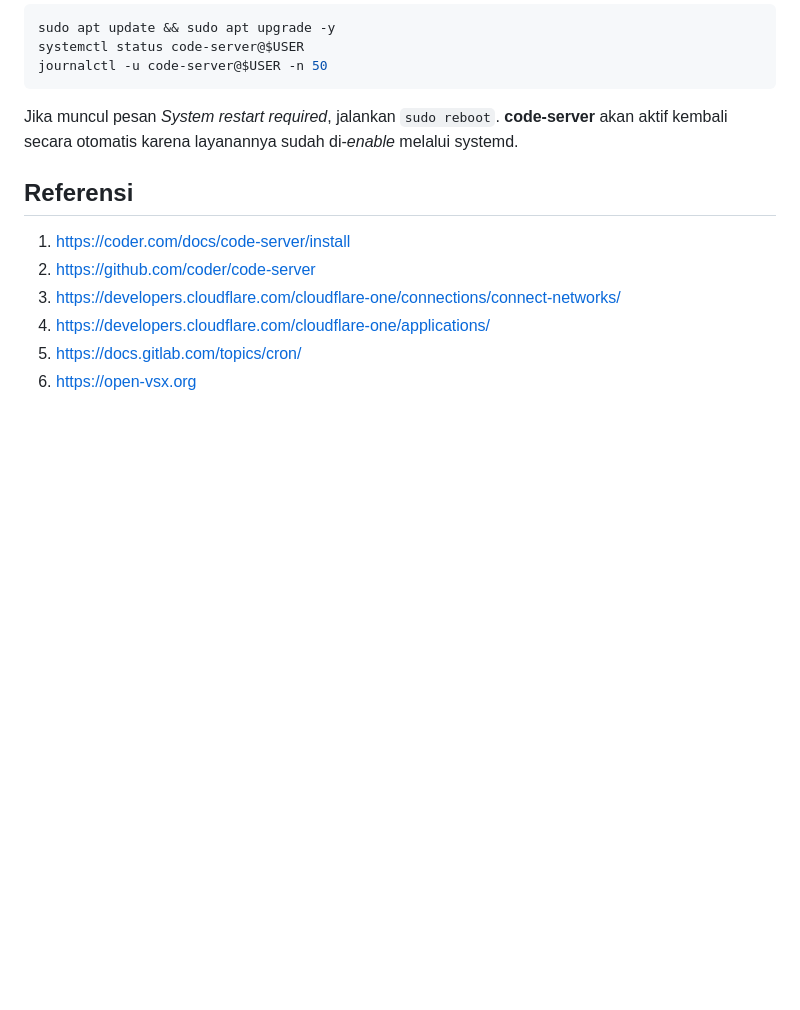
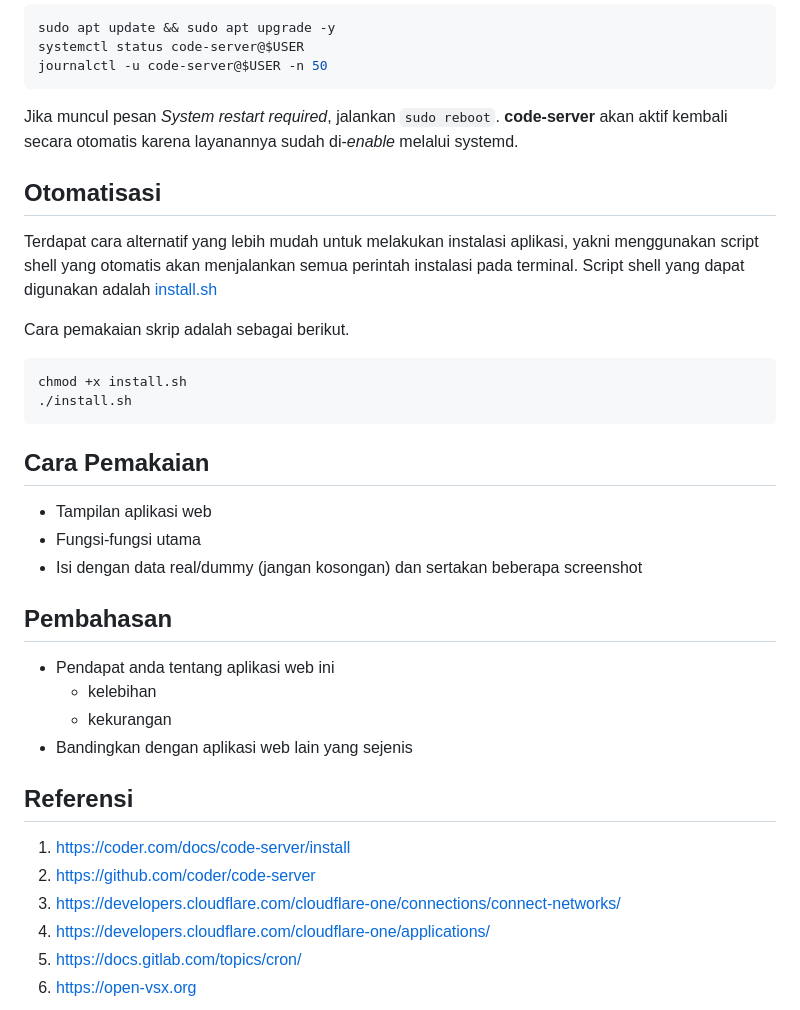
Before and after one commit to Calvinismee/Proyek-KDJK-Kel4-P3, a Markdown page: README.md, the part around the change. Drawn GitHub-style; blank space fills up the shorter version.

Commit message:
Update README with installation automation details
Added automation section with installation script instructions.

````diff
--- a/README.md
+++ b/README.md
@@ -216,6 +216,26 @@ Jika muncul pesan *System restart required*, jalankan `sudo reboot`.
 **code-server** akan aktif kembali secara otomatis karena layanannya sudah
 di-*enable* melalui systemd.
 
+## Otomatisasi
+Terdapat cara alternatif yang lebih mudah untuk melakukan instalasi aplikasi, yakni menggunakan script shell yang otomatis akan menjalankan semua perintah instalasi pada terminal. Script shell yang dapat digunakan adalah [install.sh](install.sh)
+
+Cara pemakaian skrip adalah sebagai berikut.
+```bash
+chmod +x install.sh
+./install.sh
+```
+
+## Cara Pemakaian
+- Tampilan aplikasi web
+- Fungsi-fungsi utama
+- Isi dengan data real/dummy (jangan kosongan) dan sertakan beberapa screenshot
+
+## Pembahasan
+- Pendapat anda tentang aplikasi web ini
+  - kelebihan
+  - kekurangan
+- Bandingkan dengan aplikasi web lain yang sejenis
+
 ## Referensi
 1. https://coder.com/docs/code-server/install
 2. https://github.com/coder/code-server
````
